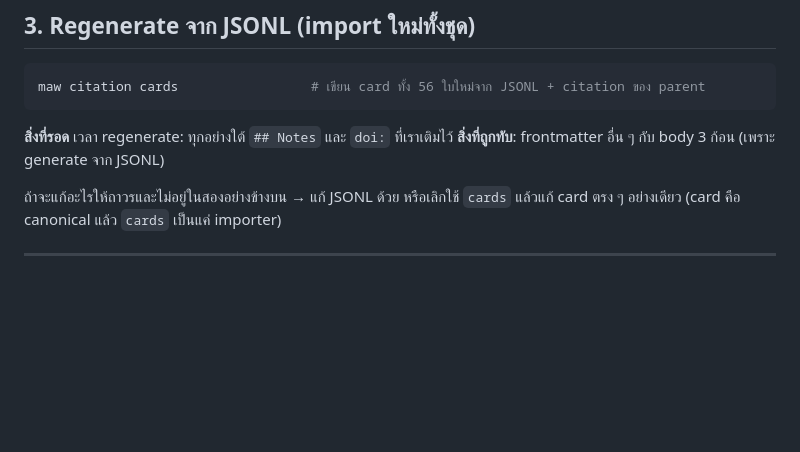
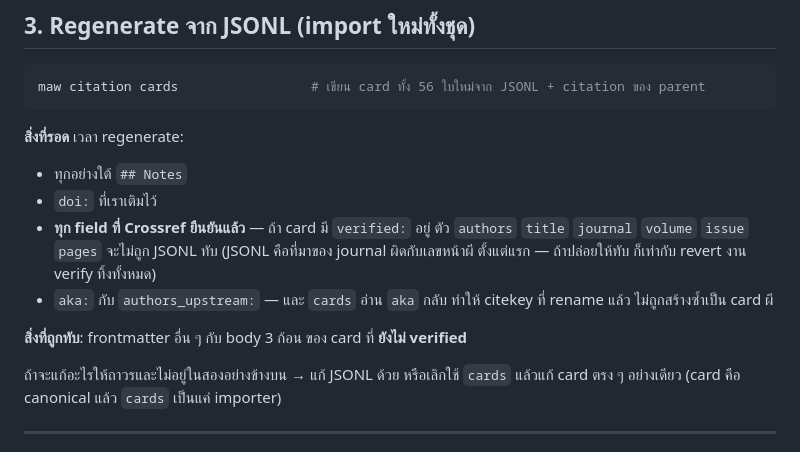
Before and after one commit to Soul-Brews-Studio/phd-citation-oracle, a Markdown page: ψ/papers/README.md, the part around one of its changes. Rendered like a GitHub page; blank space fills up the shorter version.

````diff
--- a/ψ/papers/README.md
+++ b/ψ/papers/README.md
@@ -162,8 +162,17 @@ body เขียน 3 ก้อนนี้ (รูปแบบสำคัญ
 maw citation cards                 # เขียน card ทั้ง 56 ใบใหม่จาก JSONL + citation ของ parent
 ```
 
-**สิ่งที่รอด** เวลา regenerate: ทุกอย่างใต้ `## Notes` และ `doi:` ที่เราเติมไว้
-**สิ่งที่ถูกทับ**: frontmatter อื่น ๆ กับ body 3 ก้อน (เพราะ generate จาก JSONL)
+**สิ่งที่รอด** เวลา regenerate:
+
+- ทุกอย่างใต้ `## Notes`
+- `doi:` ที่เราเติมไว้
+- **ทุก field ที่ Crossref ยืนยันแล้ว** — ถ้า card มี `verified:` อยู่ ตัว `authors` `title`
+  `journal` `volume` `issue` `pages` จะไม่ถูก JSONL ทับ (JSONL คือที่มาของ journal ผิดกับเลขหน้าผี
+  ตั้งแต่แรก — ถ้าปล่อยให้ทับ ก็เท่ากับ revert งาน verify ทิ้งทั้งหมด)
+- `aka:` กับ `authors_upstream:` — และ `cards` อ่าน `aka` กลับ ทำให้ citekey ที่ rename แล้ว
+  ไม่ถูกสร้างซ้ำเป็น card ผี
+
+**สิ่งที่ถูกทับ**: frontmatter อื่น ๆ กับ body 3 ก้อน ของ card ที่ **ยังไม่ verified**
 
 ถ้าจะแก้อะไรให้ถาวรและไม่อยู่ในสองอย่างข้างบน → แก้ JSONL ด้วย หรือเลิกใช้ `cards` แล้วแก้
 card ตรง ๆ อย่างเดียว (card คือ canonical แล้ว `cards` เป็นแค่ importer)
````
Also changed, not shown: other parts of ψ/papers/README.md (+42 -9 lines), README.md (+23 -3 lines), 1 other file.
